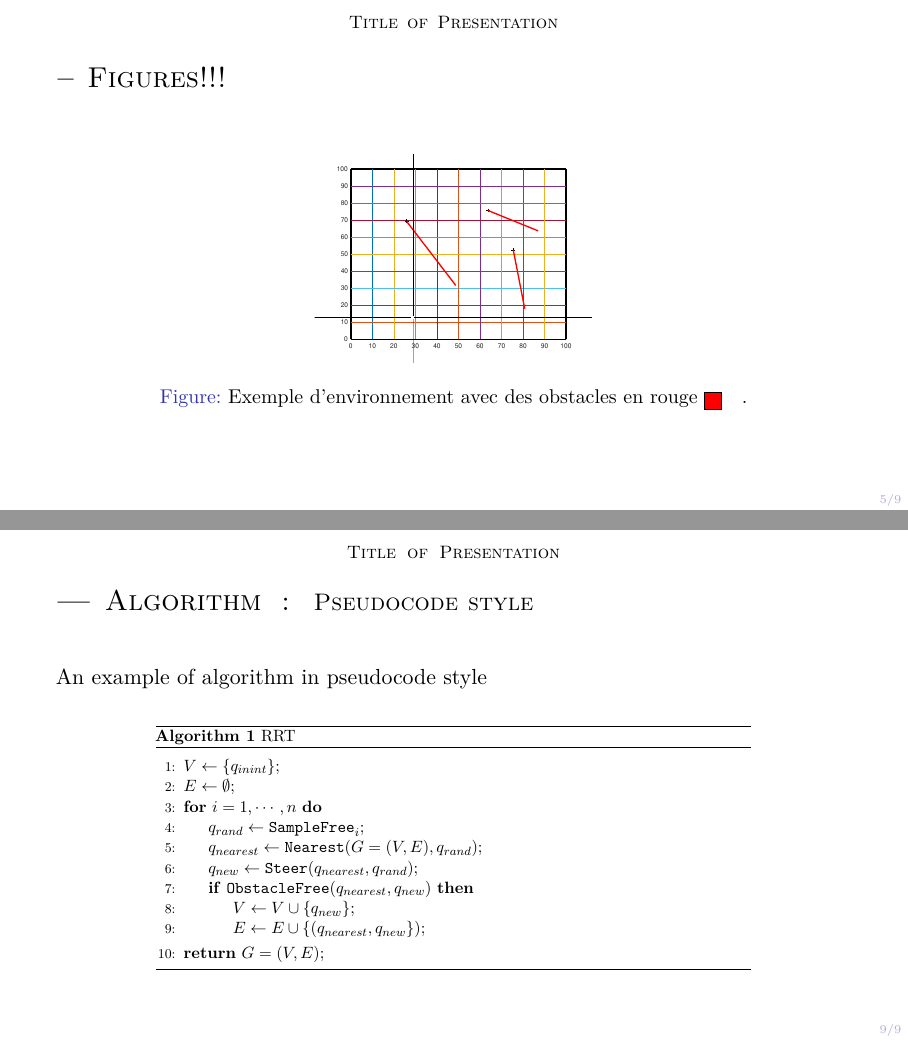
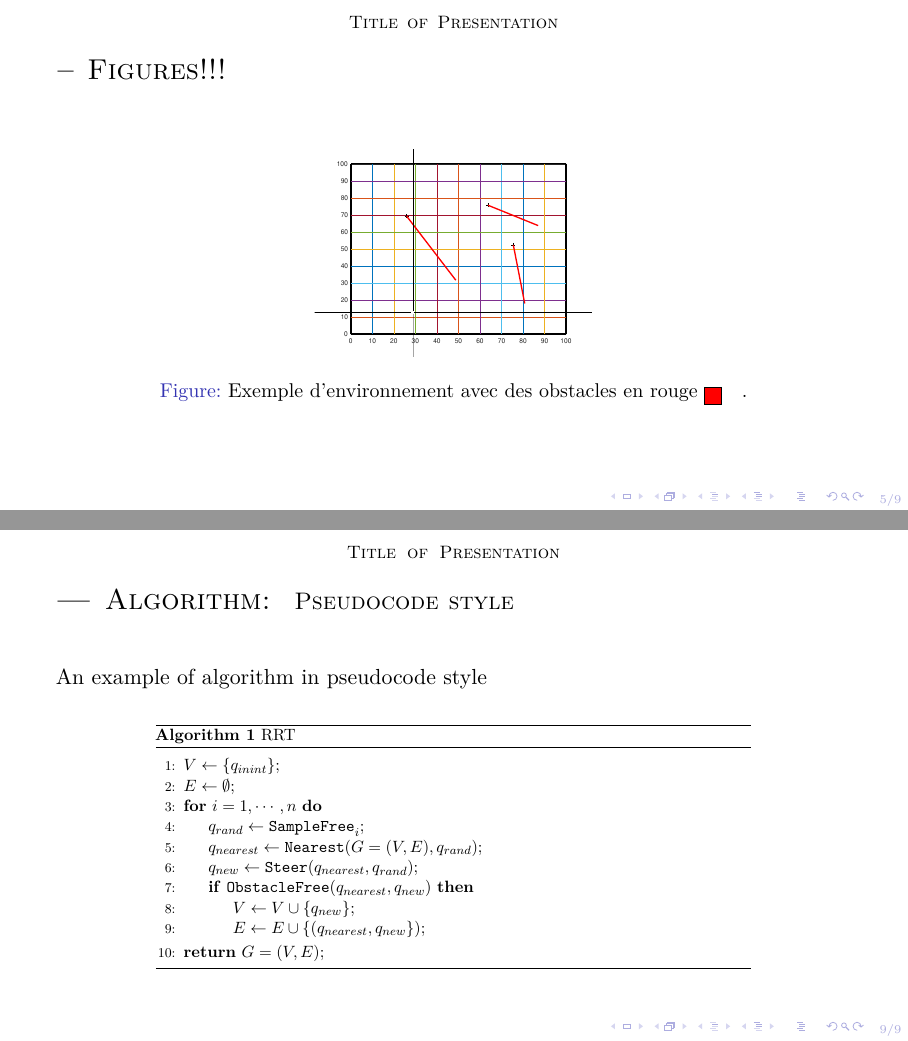
Before and after one commit to joefscholtz/Beamer_Template_Article_Style, LaTeX slides (main.tex, which reads beamerthemearticlestyle.sty, preamble.tex, tittle.tex): pages 5 and 9 of 9, joined at a grey line. Compiled offline with XeLaTeX.

Commit message:
translates preamble beamer settings to .sty

```diff
--- /dev/null
+++ b/beamerthemearticlestyle.sty
@@ -0,0 +1,144 @@
+\NeedsTeXFormat{LaTeX2e}
+\ProvidesPackage{beamertheme}[2025/12/12 Custom Beamer Theme]
+
+% 1. Load Required Packages
+% Your code uses \textls (microtype), \ifdefempty (etoolbox), and source sans pro font.
+\RequirePackage{microtype}
+\RequirePackage{etoolbox}
+\RequirePackage[T1]{fontenc}
+\RequirePackage{sourcesanspro}
+
+\mode<presentation>
+
+%%%%%%%%%%%%%%%%%%%%%%%%%%%%%%%%%%%%%%%%%%%%%%%%%%
+% Colors
+%%%%%%%%%%%%%%%%%%%%%%%%%%%%%%%%%%%%%%%%%%%%%%%%%%
+
+% Primary Brand Colors
+\definecolor{cardinal}{RGB}{140,21,21}
+\definecolor{coolgrey}{RGB}{77,79,83}
+
+% Secondary/Palette Colors
+\definecolor{stanfordred}{RGB}{140,21,21}
+\definecolor{darkgreen}{RGB}{21,140,21}
+\definecolor{darkblue}{RGB}{21,21,140}
+\definecolor{sun}{RGB}{234,171,0}
+
+% Pastel Palette
+\definecolor{pastelMagenta}{HTML}{FF48CF}
+\definecolor{pastelPurple}{HTML}{8770FE}
+\definecolor{pastelBlue}{HTML}{1BA1EA}
+\definecolor{pastelSeaGreen}{HTML}{14B57F}
+\definecolor{pastelGreen}{HTML}{3EAA0D}
+\definecolor{pastelOrange}{HTML}{C38D09}
+\definecolor{pastelRed}{HTML}{F5615C}
+
+% Shade Definitions
+% Note: You defined shadecolor twice in your snippet. I kept the last one active.
+%\colorlet{shadecolor}{black!5}
+\definecolor{shadecolor}{rgb}{1,0.8,0.3}
+
+% Helper Commands for text coloring
+\newcommand{\darkblue}[1]{{\color{darkblue} #1}}
+\newcommand{\darkgreen}[1]{{\color{darkgreen} #1}}
+\newcommand{\darkred}[1]{{\color{stanfordred} #1}}
+
+%%%%%%%%%%%%%%%%%%%%%%%%%%%%%%%%%%%%%%%%%%%%%%%%%%
+% Beamer General Settings
+%%%%%%%%%%%%%%%%%%%%%%%%%%%%%%%%%%%%%%%%%%%%%%%%%%
+
+% Itemize Bullet Colors
+\setbeamercolor{itemize item}{fg=black}
+\setbeamercolor{itemize subitem}{fg=black}
+\setbeamercolor{itemize subsubitem}{fg=black}
+\setbeamercolor{section head}{fg=cardinal}
+
+% Itemize Bullet Shapes
+\setbeamertemplate{itemize item}[circle]
+\setbeamertemplate{itemize subitem}{{\textendash}}
+\setbeamertemplate{itemize subsubitem}[triangle]
+
+% Navigation Symbols (Adding page numbers)
+\addtobeamertemplate{navigation symbols}{}{%
+    \usebeamerfont{footline}%
+    \usebeamercolor[fg]{footline}%
+    \hspace{1em}%
+    \insertframenumber/\inserttotalframenumber
+}
+
+%%%%%%%%%%%%%%%%%%%%%%%%%%%%%%%%%%%%%%%%%%%%%%%%%%
+% Frame Title Customization
+%%%%%%%%%%%%%%%%%%%%%%%%%%%%%%%%%%%%%%%%%%%%%%%%%%
+
+\setbeamerfont{frametitle}{series=\scshape}
+\setbeamercolor{frametitle}{fg=black}
+
+\setbeamertemplate{frametitle}{
+    \vspace*{-2mm}
+    \begin{center}
+        \footnotesize
+        \inserttitle
+    \end{center}
+    \vspace*{1mm}
+    % Logic to handle section vs frame titles
+    \ifdefempty{\insertsectionhead}{%
+        \ifdefempty{\insertframetitle}{}{%
+            \textbf{-- }\insertframetitle
+        }%
+    }{%
+        \textbf{--- }\insertsectionhead
+        \ifdefempty{\insertframetitle}{}{%
+            \text{: }\large{\insertframetitle}
+        }%
+    }
+}
+
+%%%%%%%%%%%%%%%%%%%%%%%%%%%%%%%%%%%%%%%%%%%%%%%%%%
+% Section Divider Slides
+%%%%%%%%%%%%%%%%%%%%%%%%%%%%%%%%%%%%%%%%%%%%%%%%%%
+
+\AtBeginSection[]{
+  \begin{frame}
+  \vfill
+  \centering
+  \begin{beamercolorbox}[sep=8pt,center]{title}
+    {\usebeamerfont{title}\usebeamercolor[fg]{frametitle}{\textsc{\insertsectionnumber\protect~\text{.}\insertsectionhead}}}\par%
+  \end{beamercolorbox}
+  \vfill
+  \end{frame}
+}
+
+%%%%%%%%%%%%%%%%%%%%%%%%%%%%%%%%%%%%%%%%%%%%%%%%%%
+% Title Page Customization
+%%%%%%%%%%%%%%%%%%%%%%%%%%%%%%%%%%%%%%%%%%%%%%%%%%
+
+\setbeamertemplate{title page}[default][left]
+
+% Font Settings
+\setbeamerfont{subtitle}{series=\scshape}
+\setbeamercolor{subtitle}{fg=black}
+\setbeamerfont{author}{family=\sourcesanspro}
+\setbeamercolor{author}{fg=black}
+\setbeamercolor{institute}{fg=cardinal}
+\setbeamercolor{email}{fg=coolgrey}
+
+% Email handling
+% Initialize @email to avoid errors if user doesn't define it
+\def\@email{}
+\newcommand{\email}[1]{\def\@email{\texttt{\MakeLowercase{\textls[10]{#1}}}}}
+
+% Custom Title Page Template
+\defbeamertemplate*{title page}{customized}[1][]
+{
+    \usebeamerfont{title}\textls[100]{\MakeUppercase{\textbf{\inserttitle}}}\par
+    \usebeamerfont{subtitle}\usebeamercolor[fg]{subtitle}\textls[100]{\textsc{\insertsubtitle}}\par\par
+    \vfill
+    \usebeamerfont{author}\usebeamercolor[fg]{author}\textls[100]{\textsc{\insertauthor}}\par
+    \usebeamerfont{institute}{\usebeamercolor[fg]{institute}\textls[100]{\textsc{\insertinstitute}}}\par
+    \bigskip
+    {\usebeamercolor[fg]{email}\@email}\par
+    \usebeamerfont{date}\insertdate\par
+    \usebeamercolor[fg]{titlegraphic}\inserttitlegraphic
+}
+
+\mode<all>
--- a/preamble.tex
+++ b/preamble.tex
@@ -1,5 +1,5 @@
 %text
-\usepackage{fontspec} %rREQUIRES "xelatex" or "lualatex"
+\usepackage{fontspec} %REQUIRES "xelatex" or "lualatex"
 \usepackage{sourcesanspro}
 \usepackage[T1]{fontenc}
 \usefonttheme{serif}
@@ -32,87 +32,4 @@
 \setbeamertemplate{bibliography item}{}% Remove reference icon.
 \renewcommand*{\bibfont}{\footnotesize}
 
-
-
-%%%%%%%%%%%%%%%%%%%%%%%%%%%%%%%%%%%%%%%%%%%%%%%%%%
-% Colors
-%%%%%%%%%%%%%%%%%%%%%%%%%%%%%%%%%%%%%%%%%%%%%%%%%%
-\definecolor{cardinal}{RGB}{140,21,21} % https://web.stanford.edu/group/webdev/identity/public/color.html
-\definecolor{coolgrey}{RGB}{77,79,83} % https://web.stanford.edu/group/webdev/identity/public/color.html
-
-\definecolor{stanfordred}{RGB}{140,21,21}
-\definecolor{darkgreen}{RGB}{21,140,21}
-\definecolor{darkblue}{RGB}{21,21,140}
-\definecolor{sun}{RGB}{234,171,0}
-\colorlet{shadecolor}{black!5}
-
-\newcommand{\darkblue}[1]{{\color{darkblue} #1}}
-\newcommand{\darkgreen}[1]{{\color{darkgreen} #1}}
-\newcommand{\darkred}[1]{{\color{stanfordred} #1}}
-
-\definecolor{pastelMagenta}{HTML}{FF48CF}
-\definecolor{pastelPurple}{HTML}{8770FE}
-\definecolor{pastelBlue}{HTML}{1BA1EA}
-\definecolor{pastelSeaGreen}{HTML}{14B57F}
-\definecolor{pastelGreen}{HTML}{3EAA0D}
-\definecolor{pastelOrange}{HTML}{C38D09}
-\definecolor{pastelRed}{HTML}{F5615C}
-\definecolor{shadecolor}{rgb}{1,0.8,0.3}
-
-
-%%%%%%%%%%%%%%%%%%%%%%%%%%%%%%%%%%%%%%%%%%%%%%%%%%
-% Beamer settings
-%%%%%%%%%%%%%%%%%%%%%%%%%%%%%%%%%%%%%%%%%%%%%%%%%%
-\setbeamercolor{itemize item}{fg=black}
-\setbeamercolor{itemize subitem}{fg=black}
-\setbeamercolor{itemize subsubitem}{fg=black}
-\setbeamercolor{section head}{fg=cardinal} % currently unused.
-
-\setbeamertemplate{itemize item}[circle]
-\setbeamertemplate{itemize subitem}{{\textendash}}
-\setbeamertemplate{itemize subsubitem}[triangle]
-
-\setbeamerfont{frametitle}{series=\scshape} % \itshape
-\setbeamercolor{frametitle}{fg=black}
-
-\setbeamertemplate{frametitle}
-{
-    \vspace*{-2mm}
-    \begin{center}
-        \footnotesize
-        \inserttitle
-    \end{center}
-    \vspace*{1mm}
-    \ifdefempty{\insertsectionhead}{
-        \ifdefempty{\insertframetitle}{}{
-        \textbf{-- }\insertframetitle
-        }
-    }
-    {
-        \textbf{--- }\insertsectionhead
-        \ifdefempty{\insertframetitle}{}{
-        \text{: }\large{\insertframetitle}
-        }
-    }
-
-}
-
-\AtBeginSection[]{
-  \begin{frame}
-  \vfill
-  \centering
-  \begin{beamercolorbox}[sep=8pt,center]{title}
-    {\usebeamerfont{title}\usebeamercolor[fg]{frametitle}{\textsc{\insertsectionnumber\protect~\text{.}\insertsectionhead}}}\par%
-  \end{beamercolorbox}
-  \vfill
-  \end{frame}
-}
-
-
-\beamertemplatenavigationsymbolsempty % remove navigation symbols
-
-
-%%%%%%%%%%%%%%%%%%%%%%%%%%%%%%%%%%%%%%%%%%%%%%%%%%
-% Custom
-%%%%%%%%%%%%%%%%%%%%%%%%%%%%%%%%%%%%%%%%%%%%%%%%%%
-\input{tittle.tex}
+\usetheme{articlestyle}
--- a/tittle.tex
+++ /dev/null
@@ -1,32 +0,0 @@
-\setbeamertemplate{title page}[default][left] % left-align title page (commend out for centered title page)
-
-\newcommand{\email}[1]{\def\@email{\texttt{\MakeLowercase{\textls[10]{#1}}}}}
-
-% \setbeamerfont{title}{series=\bfseries} % family=\sourcesanspro
-\setbeamerfont{subtitle}{series=\scshape} % family=\sourcesanspro
-\setbeamercolor{subtitle}{fg=black}
-\setbeamerfont{author}{family=\sourcesanspro}
-\setbeamercolor{author}{fg=black}
-\setbeamercolor{institute}{fg=cardinal}
-\setbeamercolor{email}{fg=coolgrey}
-
-\defbeamertemplate*{title page}{customized}[1][]
-{
-    \usebeamerfont{title}\textls[100]{\MakeUppercase{\textbf{\inserttitle}}}\par
-    \usebeamerfont{subtitle}\usebeamercolor[fg]{subtitle}\textls[100]{\textsc{\insertsubtitle}}\par\par
-    \vfill
-    \usebeamerfont{author}\usebeamercolor[fg]{author}\textls[100]{\textsc{\insertauthor}}\par
-    \usebeamerfont{institute}{\usebeamercolor[fg]{institute}\textls[100]{\textsc{\insertinstitute}}}\par
-    \bigskip
-    {\usebeamercolor[fg]{email}\@email}\par
-    \usebeamerfont{date}\insertdate\par
-    \usebeamercolor[fg]{titlegraphic}\inserttitlegraphic
-}
-
-% Page numbers
-\addtobeamertemplate{navigation symbols}{}{%
-    \usebeamerfont{footline}%
-    \usebeamercolor[fg]{footline}%
-    \hspace{1em}%
-    \insertframenumber/\inserttotalframenumber
-}
```
